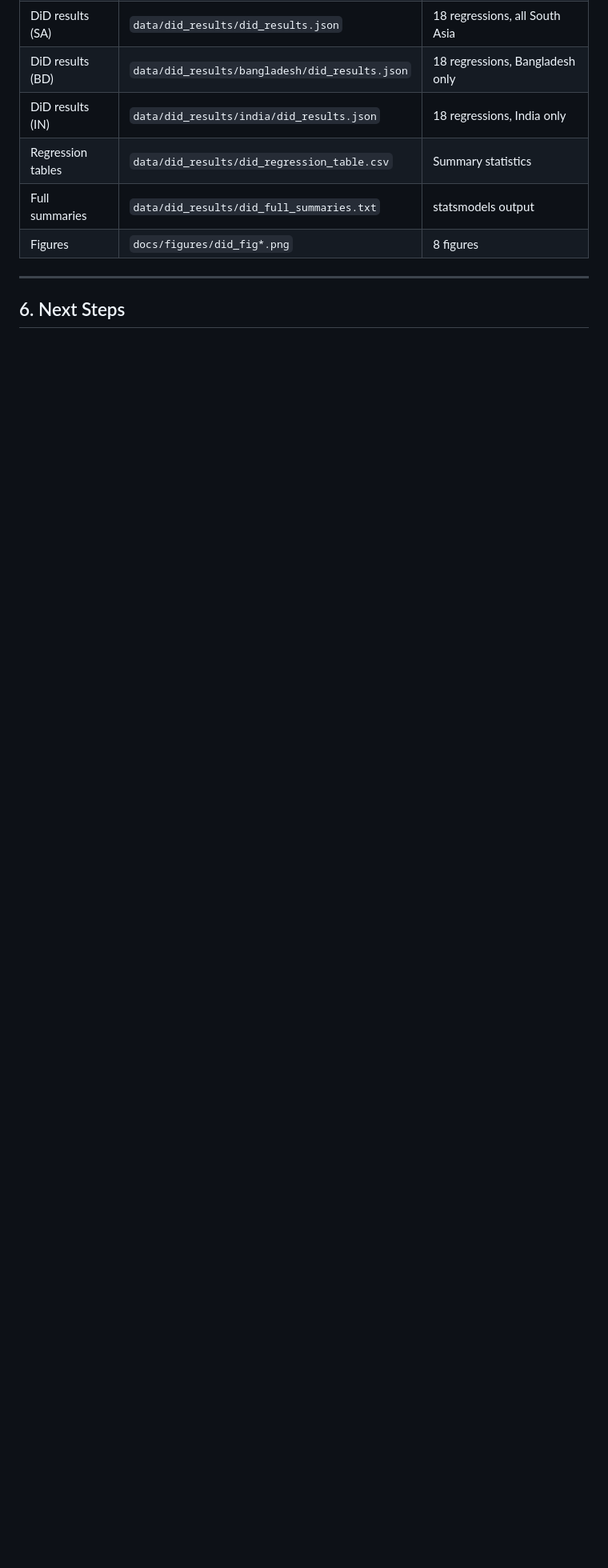
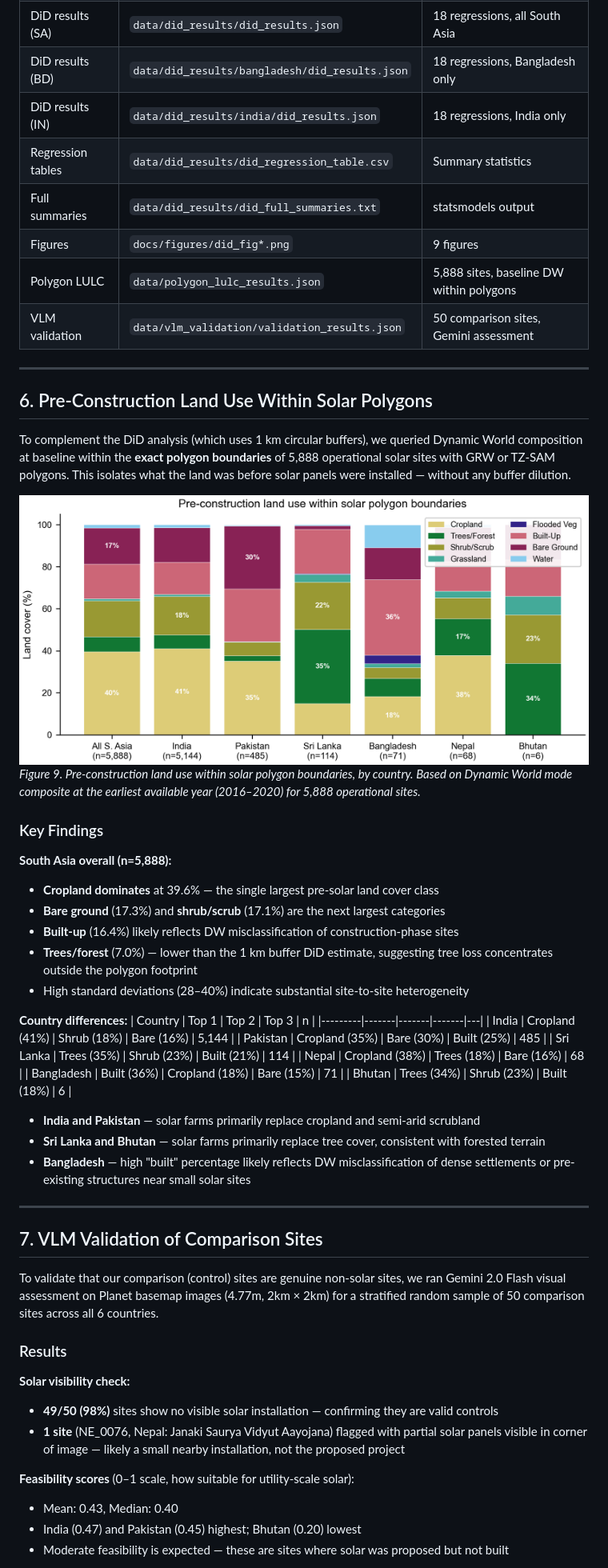
Before and after one commit to anushreechaudhuri/solar-landuse, a Markdown page: docs/did_analysis_results.md, the part around the change printed below. Shown: that part at 80% size. Drawn GitHub-style; pictures changed too: docs/figures/did_fig9_polygon_lulc.png (added); blank space fills up the shorter version.

```diff
--- a/docs/did_analysis_results.md
+++ b/docs/did_analysis_results.md
@@ -310,8 +310,56 @@ The bare ground effect is remarkably consistent between the pilot and the full s
 | DiD results (IN) | `data/did_results/india/did_results.json` | 18 regressions, India only |
 | Regression tables | `data/did_results/did_regression_table.csv` | Summary statistics |
 | Full summaries | `data/did_results/did_full_summaries.txt` | statsmodels output |
-| Figures | `docs/figures/did_fig*.png` | 8 figures |
+| Figures | `docs/figures/did_fig*.png` | 9 figures |
+| Polygon LULC | `data/polygon_lulc_results.json` | 5,888 sites, baseline DW within polygons |
+| VLM validation | `data/vlm_validation/validation_results.json` | 50 comparison sites, Gemini assessment |
 
 ---
 
-## 6. Next Steps
+## 6. Pre-Construction Land Use Within Solar Polygons
+
+To complement the DiD analysis (which uses 1 km circular buffers), we queried Dynamic World composition at baseline within the **exact polygon boundaries** of 5,888 operational solar sites with GRW or TZ-SAM polygons. This isolates what the land was before solar panels were installed — without any buffer dilution.
+
+![Pre-construction land use within solar polygon boundaries](figures/did_fig9_polygon_lulc.png)
+*Figure 9. Pre-construction land use within solar polygon boundaries, by country. Based on Dynamic World mode composite at the earliest available year (2016–2020) for 5,888 operational sites.*
+
+### Key Findings
+
+**South Asia overall (n=5,888):**
+- **Cropland dominates** at 39.6% — the single largest pre-solar land cover class
+- **Bare ground** (17.3%) and **shrub/scrub** (17.1%) are the next largest categories
+- **Built-up** (16.4%) likely reflects DW misclassification of construction-phase sites
+- **Trees/forest** (7.0%) — lower than the 1 km buffer DiD estimate, suggesting tree loss concentrates outside the polygon footprint
+- High standard deviations (28–40%) indicate substantial site-to-site heterogeneity
+
+**Country differences:**
+| Country | Top 1 | Top 2 | Top 3 | n |
+|---------|-------|-------|-------|---|
+| India | Cropland (41%) | Shrub (18%) | Bare (16%) | 5,144 |
+| Pakistan | Cropland (35%) | Bare (30%) | Built (25%) | 485 |
+| Sri Lanka | Trees (35%) | Shrub (23%) | Built (21%) | 114 |
+| Nepal | Cropland (38%) | Trees (18%) | Bare (16%) | 68 |
+| Bangladesh | Built (36%) | Cropland (18%) | Bare (15%) | 71 |
+| Bhutan | Trees (34%) | Shrub (23%) | Built (18%) | 6 |
+
+- **India and Pakistan** — solar farms primarily replace cropland and semi-arid scrubland
+- **Sri Lanka and Bhutan** — solar farms primarily replace tree cover, consistent with forested terrain
+- **Bangladesh** — high "built" percentage likely reflects DW misclassification of dense settlements or pre-existing structures near small solar sites
+
+---
+
+## 7. VLM Validation of Comparison Sites
+
+To validate that our comparison (control) sites are genuine non-solar sites, we ran Gemini 2.0 Flash visual assessment on Planet basemap images (4.77m, 2km × 2km) for a stratified random sample of 50 comparison sites across all 6 countries.
+
+### Results
+
+**Solar visibility check:**
+- **49/50 (98%)** sites show no visible solar installation — confirming they are valid controls
+- **1 site** (NE_0076, Nepal: Janaki Saurya Vidyut Aayojana) flagged with partial solar panels visible in corner of image — likely a small nearby installation, not the proposed project
+
+**Feasibility scores** (0–1 scale, how suitable for utility-scale solar):
+- Mean: 0.43, Median: 0.40
+- India (0.47) and Pakistan (0.45) highest; Bhutan (0.20) lowest
+- Moderate feasibility is expected — these are sites where solar was proposed but not built
+
```
Also changed, not shown: other parts of docs/did_analysis_results.md (+23 -7 lines), README.md (+1 -0 lines), RESULTS.md (+17 -0 lines), 2 other files.
